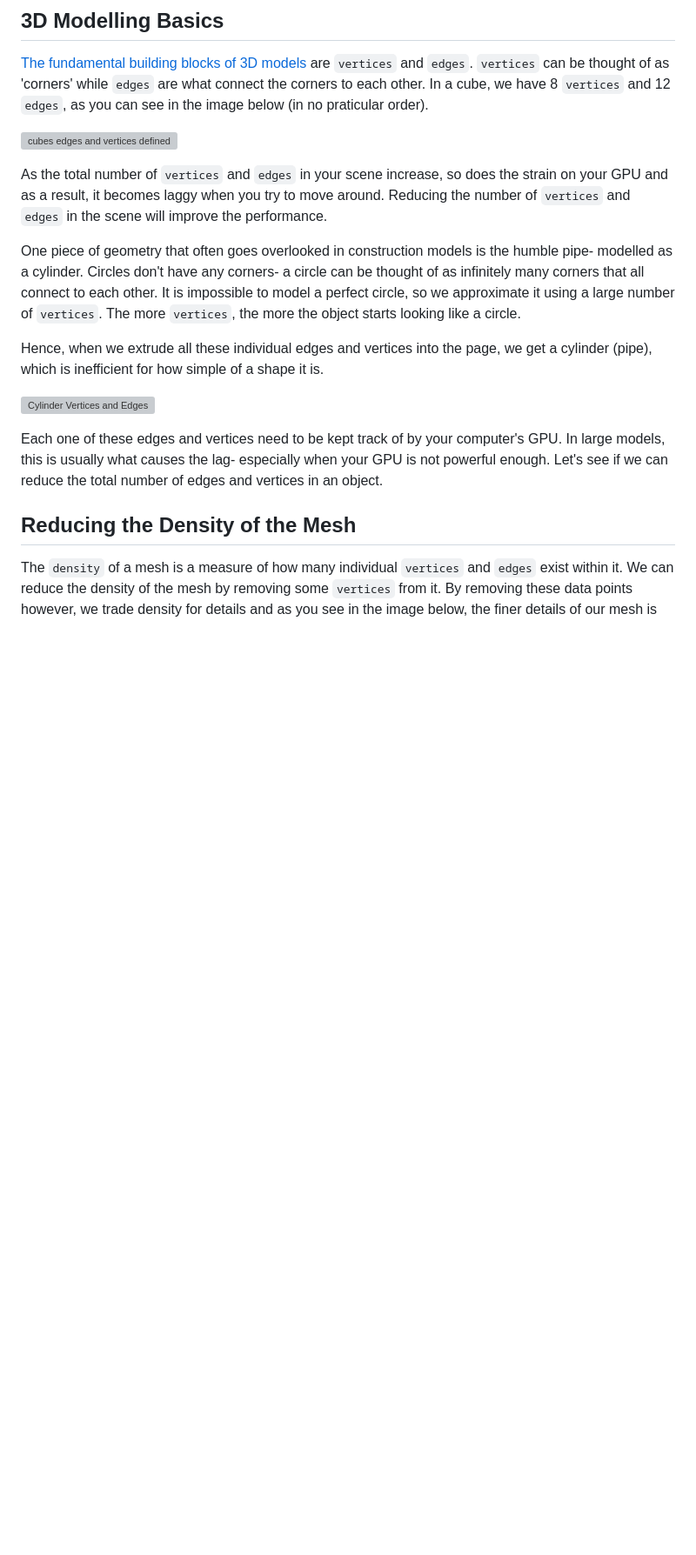
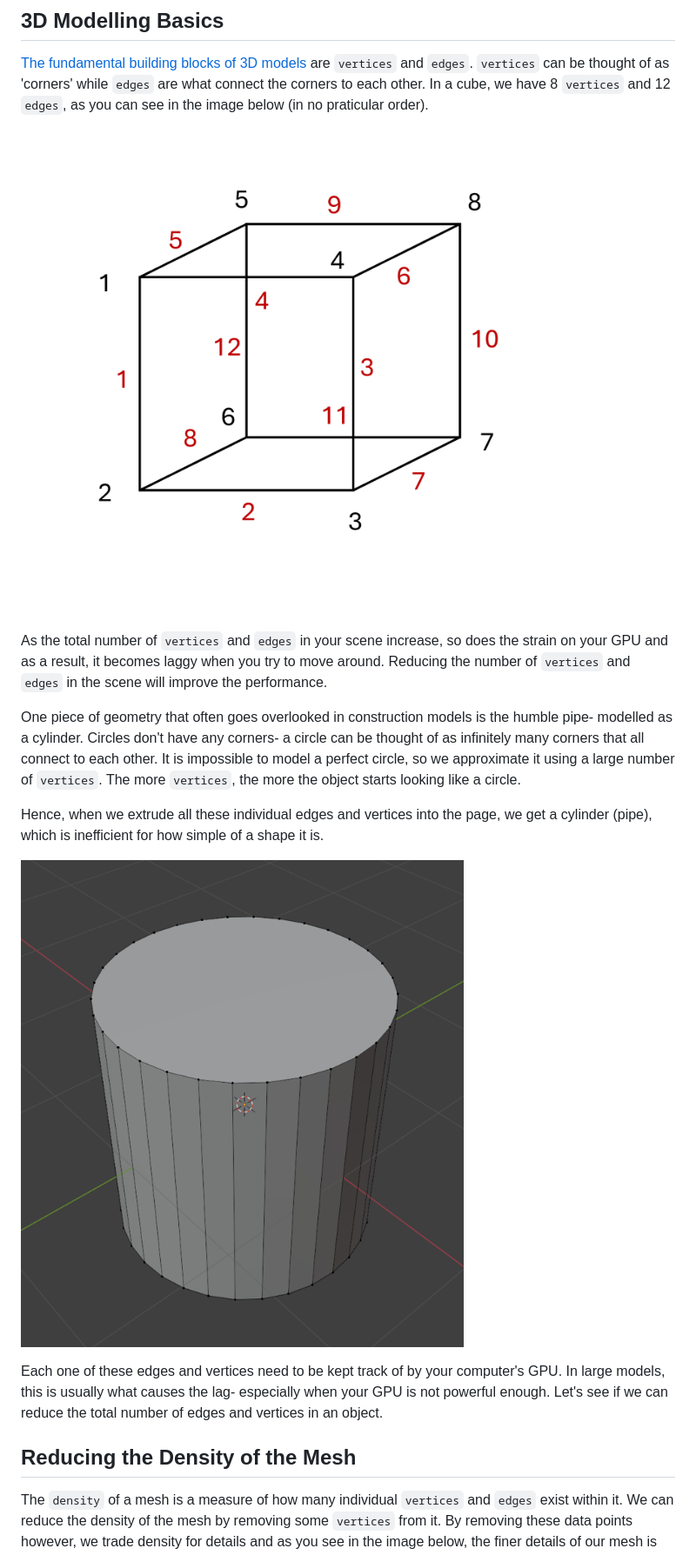
Before and after one commit to suryashch/LOD-control-with-threeJS, a Markdown page: reports/3d-model-LOD.md, the part around one of its changes. Shown at 87% size. Rendered like a GitHub page; blank space fills up the shorter version; grey boxes are pictures that could not be loaded.

Commit message:
Fix image paths in 3D model performance documentation

```diff
--- a/reports/3d-model-LOD.md
+++ b/reports/3d-model-LOD.md
@@ -12,7 +12,7 @@ Through this project, I achieved a peak `5x` improvement in GPU performance, and
 
 [The fundamental building blocks of 3D models](../reducing-mesh-density/analysis_decimate.md) are `vertices` and `edges`. `vertices` can be thought of as 'corners' while `edges` are what connect the corners to each other. In a cube, we have 8 `vertices` and 12 `edges`, as you can see in the image below (in no praticular order).
 
-![cubes edges and vertices defined](../reducing-mesh-density/img/cubes-edges-vertices.png)
+![cubes edges and vertices defined](img/cubes-edges-vertices.png)
 
 As the total number of `vertices` and `edges` in your scene increase, so does the strain on your GPU and as a result, it becomes laggy when you try to move around. Reducing the number of `vertices` and `edges` in the scene will improve the performance.
 
@@ -20,7 +20,7 @@ One piece of geometry that often goes overlooked in construction models is the h
 
 Hence, when we extrude all these individual edges and vertices into the page, we get a cylinder (pipe), which is inefficient for how simple of a shape it is.
 
-![Cylinder Vertices and Edges](../reducing-mesh-density/img/cylinder.png)
+![Cylinder Vertices and Edges](img/cylinder.png)
 
 Each one of these edges and vertices need to be kept track of by your computer's GPU. In large models, this is usually what causes the lag- especially when your GPU is not powerful enough. Let's see if we can reduce the total number of edges and vertices in an object.
 
```
Also changed, not shown: other parts of reports/3d-model-LOD.md (+13 -13 lines).
